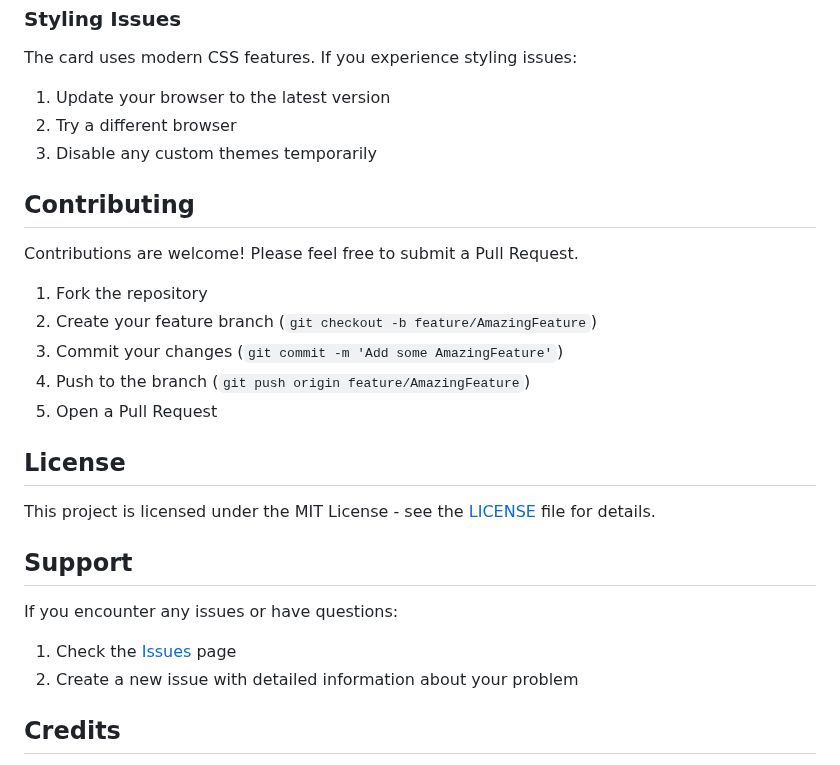
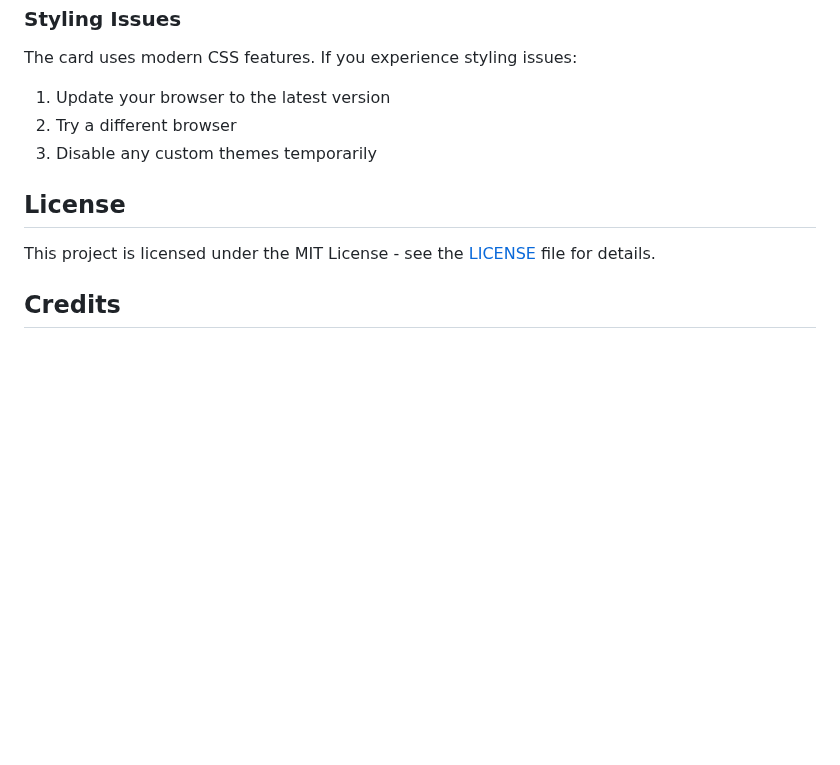
Before and after one commit to SharkyRawr/lovelace-synology-card, a Markdown page: README.md, the part around one of its changes. Rendered like a GitHub page; blank space fills up the shorter version.

```diff
--- a/synology-card/README.md
+++ b/README.md
@@ -156,26 +158,9 @@ The card uses modern CSS features. If you experience styling issues:
 2. Try a different browser
 3. Disable any custom themes temporarily
 
-## Contributing
-
-Contributions are welcome! Please feel free to submit a Pull Request.
-
-1. Fork the repository
-2. Create your feature branch (`git checkout -b feature/AmazingFeature`)
-3. Commit your changes (`git commit -m 'Add some AmazingFeature'`)
-4. Push to the branch (`git push origin feature/AmazingFeature`)
-5. Open a Pull Request
-
 ## License
 
 This project is licensed under the MIT License - see the [LICENSE](LICENSE) file for details.
-
-## Support
-
-If you encounter any issues or have questions:
-
-1. Check the [Issues](https://github.com/your-repo/synology-card/issues) page
-2. Create a new issue with detailed information about your problem
 
 ## Credits
 
```
Also changed, not shown: other parts of README.md (+14 -11 lines), _static/card_preview.png (added), _static/turned_off.png (added), 6 other files.
